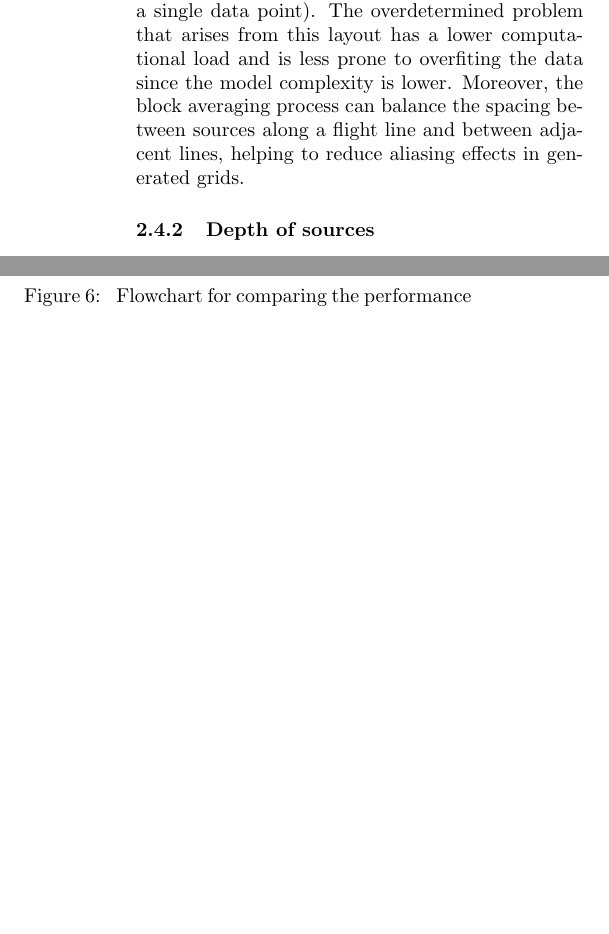
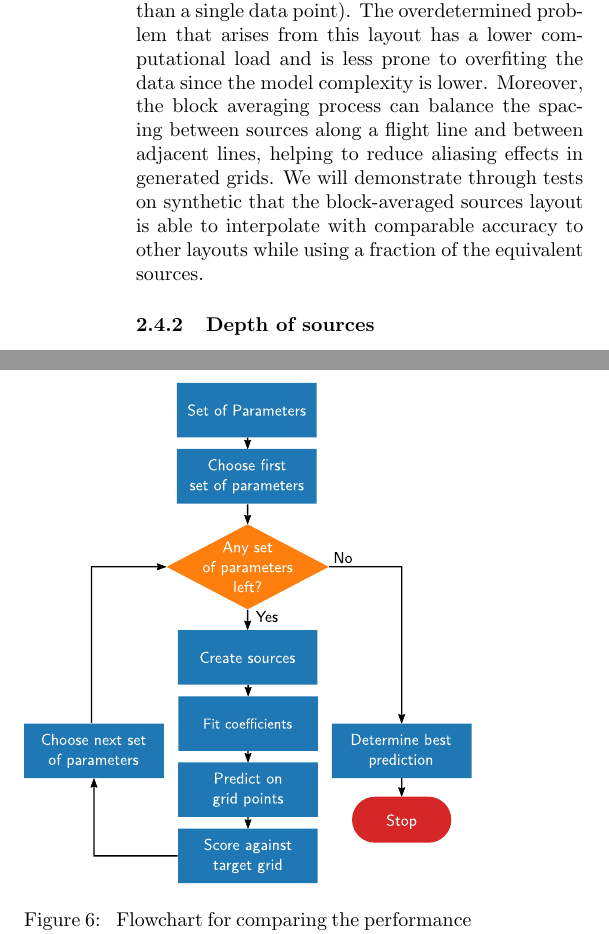
Before and after one commit to compgeolab/eql-gradient-boosted, a LaTeX paper (manuscript/manuscript.tex): two parts of the columns of pages 7 and 11 of 18 before the commit and two parts of the columns of pages 7 and 11 of 19 after it, joined at a grey line, cut so that both start at the same text, the shorter picture padded with empty space. Compiled offline with pdfLaTeX; a missing bibliography style is replaced by a similar one.

Commit message:
Add a part about why block averaged sources are good

```diff
--- a/manuscript/manuscript.tex
+++ b/manuscript/manuscript.tex
@@ -753,6 +753,9 @@ complexity is lower.
 Moreover, the block averaging process can balance the spacing between sources
 along a flight line and between adjacent lines, helping to reduce aliasing
 effects in generated grids.
+We will demonstrate through tests on synthetic that the block-averaged sources
+layout is able to interpolate with comparable accuracy to other layouts while
+using a fraction of the equivalent sources.
 
 
 \subsubsection{Depth of sources}
```
